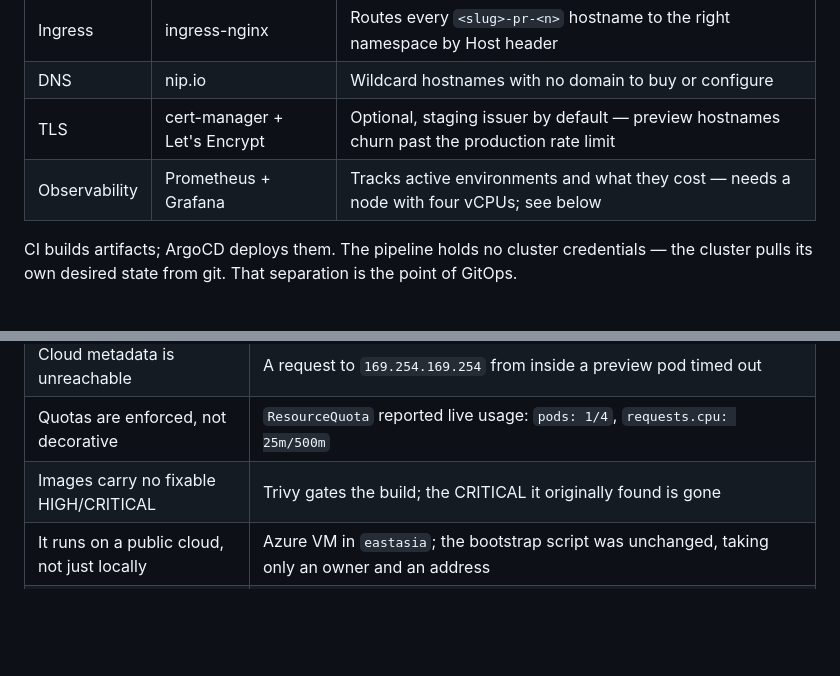
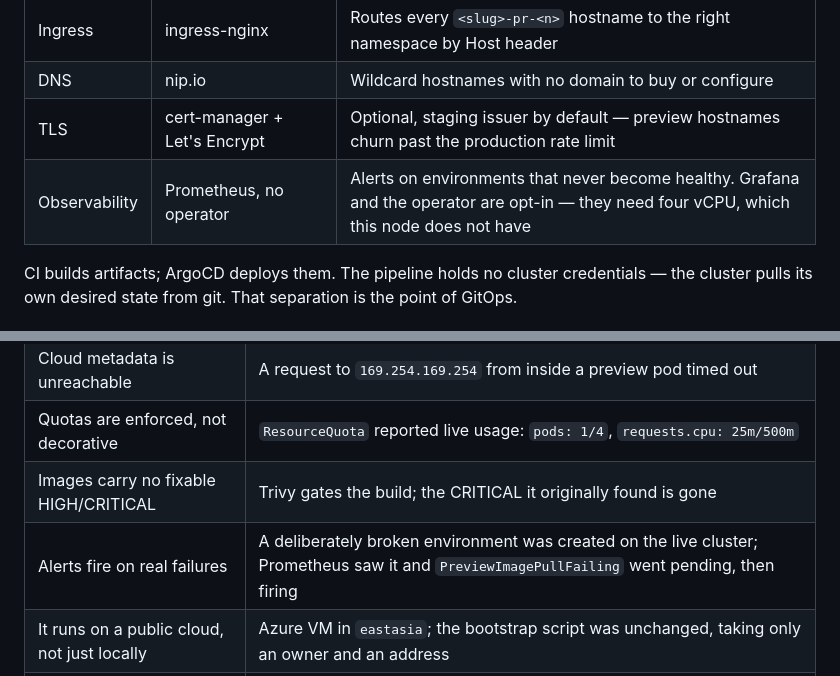
Before and after one commit to DevankSilswal/gitops-pr-preview, a Markdown page: README.md, 2 parts joined by grey strips. Drawn GitHub-style; blank space fills up the shorter version.

```diff
--- a/README.md
+++ b/README.md
@@ -73,7 +73,7 @@ A preview environment runs unreviewed code, in many cases from a repository this
 | Ingress | ingress-nginx | Routes every `<slug>-pr-<n>` hostname to the right namespace by Host header |
 | DNS | nip.io | Wildcard hostnames with no domain to buy or configure |
 | TLS | cert-manager + Let's Encrypt | Optional, staging issuer by default — preview hostnames churn past the production rate limit |
-| Observability | Prometheus + Grafana | Tracks active environments and what they cost — needs a node with four vCPUs; see below |
+| Observability | Prometheus, no operator | Alerts on environments that never become healthy. Grafana and the operator are opt-in — they need four vCPU, which this node does not have |
 
 CI builds artifacts; ArgoCD deploys them. The pipeline holds no cluster credentials — the cluster pulls its own desired state from git. That separation is the point of GitOps.
 
@@ -138,6 +138,7 @@ Run against a live Kubernetes cluster, driving a real GitHub pull request, pulli
 | Cloud metadata is unreachable | A request to `169.254.169.254` from inside a preview pod timed out |
 | Quotas are enforced, not decorative | `ResourceQuota` reported live usage: `pods: 1/4`, `requests.cpu: 25m/500m` |
 | Images carry no fixable HIGH/CRITICAL | Trivy gates the build; the CRITICAL it originally found is gone |
+| Alerts fire on real failures | A deliberately broken environment was created on the live cluster; Prometheus saw it and `PreviewImagePullFailing` went pending, then firing |
 | It runs on a public cloud, not just locally | Azure VM in `eastasia`; the bootstrap script was unchanged, taking only an owner and an address |
 | Certificates are browser-trusted | Let's Encrypt production issued for both hostnames; `curl` without `-k` succeeds |
 | Releases reach production unattended | A commit pushed to `main` appeared at the live production URL with no deploy step |
```
Also changed, not shown: docs/runbook.md (+28 -2 lines).
